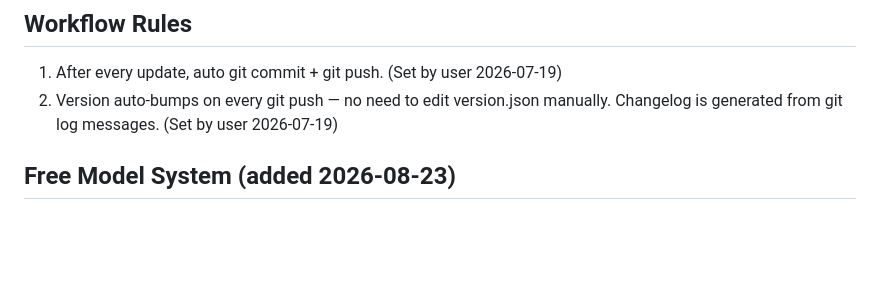
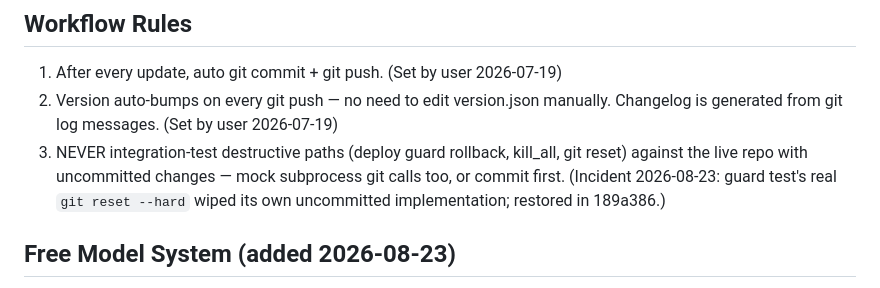
Before and after one commit to bara36368-sketch/opencode-server-bot, a Markdown page: AGENTS.md, the part around the change. Rendered like a GitHub page; blank space fills up the shorter version.

Commit message:
docs: workflow rule 3 — never live-test destructive paths with uncommitted work

```diff
--- a/AGENTS.md
+++ b/AGENTS.md
@@ -92,6 +92,7 @@ skyvern, browser-use, openhands-agent, copilot-kit, goose-agent, agency-agents,
 ## Workflow Rules
 1. After every update, auto git commit + git push. (Set by user 2026-07-19)
 2. Version auto-bumps on every git push — no need to edit version.json manually. Changelog is generated from git log messages. (Set by user 2026-07-19)
+3. NEVER integration-test destructive paths (deploy guard rollback, kill_all, git reset) against the live repo with uncommitted changes — mock subprocess git calls too, or commit first. (Incident 2026-08-23: guard test's real `git reset --hard` wiped its own uncommitted implementation; restored in 189a386.)
 
 ## Free Model System (added 2026-08-23)
 - Watcher polls OpenRouter + OpenCode Zen + models.dev public catalogs every 4h (FREE_MODEL_CHECK_INTERVAL).
```
